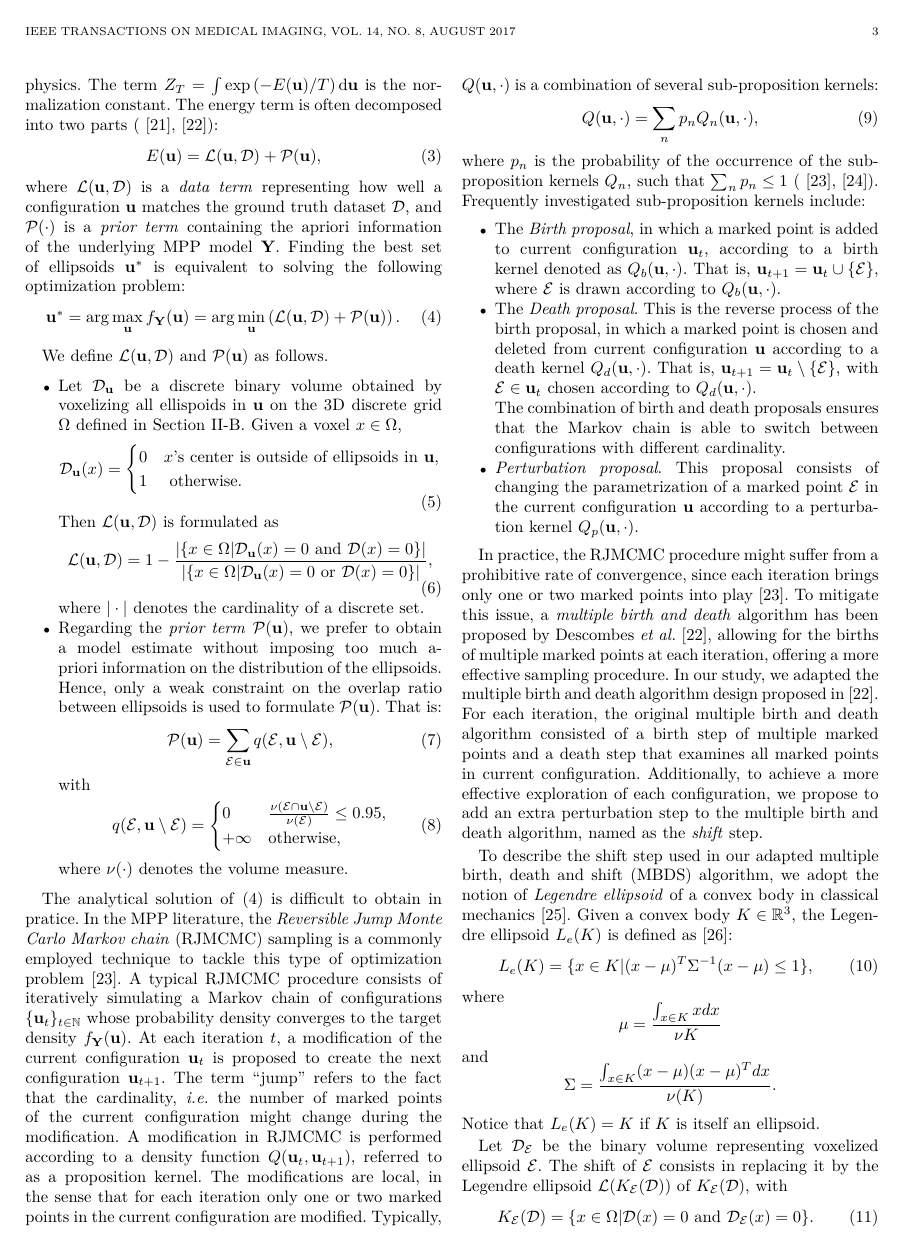
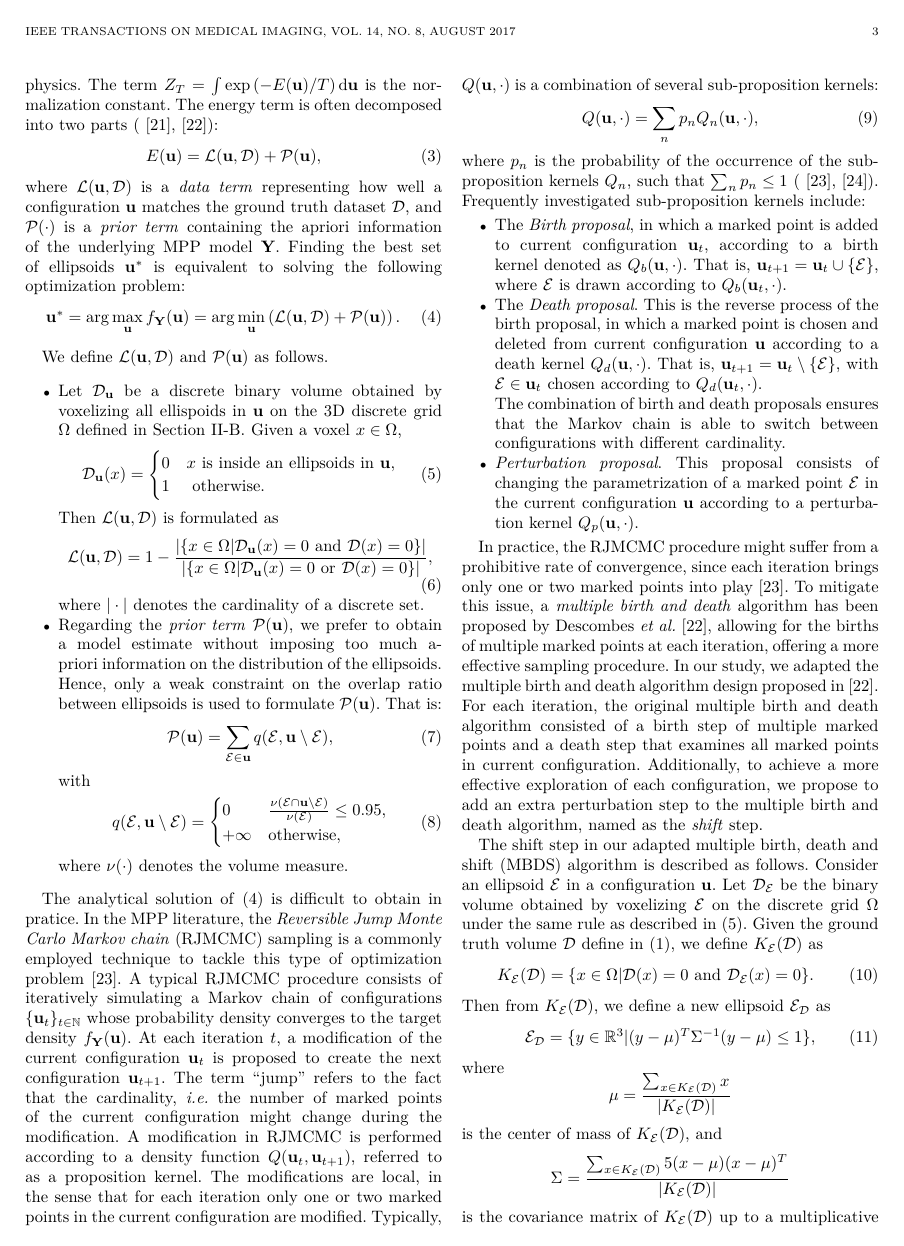
Before and after one commit to jonathanzjl/texture-model-tmi, a LaTeX paper (inference_texture_model.tex): page 3 of 10. Compiled offline with pdfLaTeX; a missing font is replaced by an installed copy or a similar font; a LaTeX package or settings file that is missing is left out.

Commit message:
Update document.

```diff
--- a/inference_texture_model.tex
+++ b/inference_texture_model.tex
@@ -406,7 +406,7 @@ $\mathcal{P} (\mathbf{u})$ as follows.
     \label{eq:configuration-voxel}
     \mathcal{\mathcal{D}_{\mathbf{u}}}(x) =
     \begin{cases}
-      0 & x\textnormal{'s center is outside of ellipsoids in }\mathbf{u}, \\
+      0 & x\textnormal{ is inside an ellipsoids in }\mathbf{u}, \\
       1 & \textnormal{ otherwise}. \\
     \end{cases}
   \end{equation}
@@ -486,7 +486,7 @@ kernels include:
   current configuration $\mathbf{u}_t$, according to a birth kernel
   denoted as $Q_{b}(\mathbf{u}, \cdot)$. That is,
   $\mathbf{u}_{t+1} = \mathbf{u}_t \cup \{\mathcal{E}\}$, where
-  $\mathcal{E}$ is drawn according to $Q_{b}(\mathbf{u}, \cdot)$.
+  $\mathcal{E}$ is drawn according to $Q_{b}(\mathbf{u}_t, \cdot)$.
 
 \item The \textit{Death proposal}. This is the reverse process of the
   birth proposal, in which a marked point is chosen and deleted from
@@ -494,7 +494,7 @@ kernels include:
   $Q_{d}(\mathbf{u}, \cdot)$. That is,
   $\mathbf{u}_{t+1} = \mathbf{u}_t \setminus \{\mathcal{E}\}$, with
   $\mathcal{E} \in \mathbf{u}_t$ chosen according to
-  $Q_{d}(\mathbf{u}, \cdot)$.
+  $Q_{d}(\mathbf{u}_t, \cdot)$.
 
   The combination of birth and death proposals ensures that the Markov
   chain is able to switch between configurations with different
@@ -523,34 +523,36 @@ of each configuration, we propose to add an extra perturbation step to
 the multiple birth and death algorithm, named as the \textit{shift}
 step.
 
-To describe the shift step used in our adapted multiple birth, death
-and shift (MBDS) algorithm, we adopt the notion of \textit{Legendre
-  ellipsoid} of a convex body in classical mechanics
-\cite{lutwak2000new}. Given a convex body $K \in \mathbb{R}^3$, the
-Legendre ellipsoid $L_{e}(K)$ is defined as
-\cite{ludwig2003ellipsoids}:
+The shift step in our adapted multiple birth, death and shift (MBDS)
+algorithm is described as follows. Consider an ellipsoid $\mathcal{E}$
+in a configuration $\mathbf{u}$. Let $\mathcal{D}_{\mathcal{E}}$ be
+the binary volume obtained by voxelizing $\mathcal{E}$ on the discrete
+grid $\Omega$ under the same rule as described
+in~\eqref{eq:configuration-voxel}. Given the ground truth volume
+$\mathcal{D}$ define in~\eqref{eq:bct-discrete-form}, we define
+$K_{\mathcal{E}}(\mathcal{D})$ as
 \begin{equation}
-  \label{eq:legendre-ellip-orig}
-  L_{e}(K) = \{ x \in K | (x-\mu)^T \Sigma^{-1} (x-\mu) \leq
-  1 \},
+  \label{eq:overlap-voxels}
+  K_{\mathcal{E}}(\mathcal{D}) = \{x \in \Omega |
+  \mathcal{D}(x) = 0 \textnormal{ and }
+  \mathcal{D}_{\mathcal{E}}(x) = 0 \}.
+\end{equation}
+Then from $K_{\mathcal{E}}(\mathcal{D})$, we define a new ellipsoid
+$\mathcal{E}_{\mathcal{D}}$ as
+\begin{equation}
+  \label{eq:ellip-approx}
+  \mathcal{E}_{\mathcal{D}} = \{ y \in \mathbb{R}^{3} |
+  (y-\mu)^T \Sigma^{-1} (y-\mu) \leq 1 \},
 \end{equation}
 where
 $$
-\mu = \frac{\int_{x \in K} x dx}{\nu{K}}
+\mu = \frac{\sum_{x \in K_{\mathcal{E}}(\mathcal{D})} x }{
+  |K_{\mathcal{E}}(\mathcal{D})| }
 $$
-and
+is the center of mass of $K_{\mathcal{E}}(\mathcal{D})$, and
 $$
-\Sigma = \frac{\int_{x \in K} (x - \mu)(x - \mu)^T dx} {\nu(K)}.
+\Sigma = \frac{\sum_{x \in K_{\mathcal{E}}(\mathcal{D})} 5(x - \mu)(x
+  - \mu)^T } { |K_{\mathcal{E}}(\mathcal{D})| }
 $$
-Notice that $L_{e}(K) = K$ if $K$ is itself an ellipsoid.
-
-Let $\mathcal{D}_{\mathcal{E}}$ be the binary volume representing
-voxelized ellipsoid $\mathcal{E}$. The shift of $\mathcal{E}$ consists
-in replacing it by the Legendre ellipsoid
-$\mathcal{L}(K_{\mathcal{E}}(\mathcal{D}))$ of
-$K_{\mathcal{E}}(\mathcal{D})$, with
-\begin{equation}
-  \label{eq:legendre-ellip}
-  K_{\mathcal{E}}(\mathcal{D}) = \{x \in \Omega |
-  \mathcal{D}(x) = 0 \textnormal{ and } \mathcal{D}_{\mathcal{E}}(x) = 0 \}.
-\end{equation}
+is the covariance matrix of $K_{\mathcal{E}}(\mathcal{D})$ up to a
+multiplicative constant. The shift of $\mathcal{E}$ consists in
```
Also changed, not shown: inference_texture_model.tex (48 more changed lines), 1 other file.
